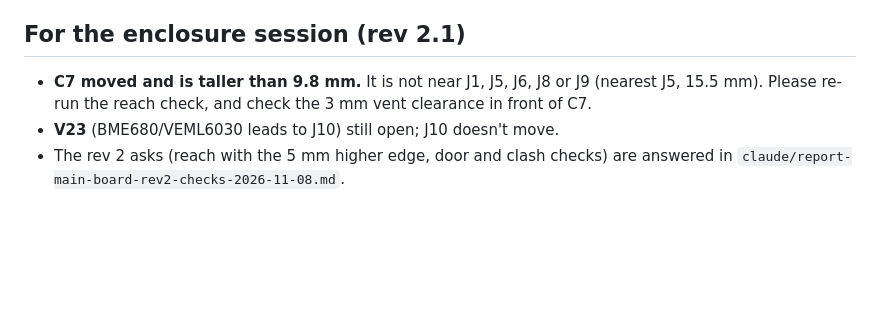
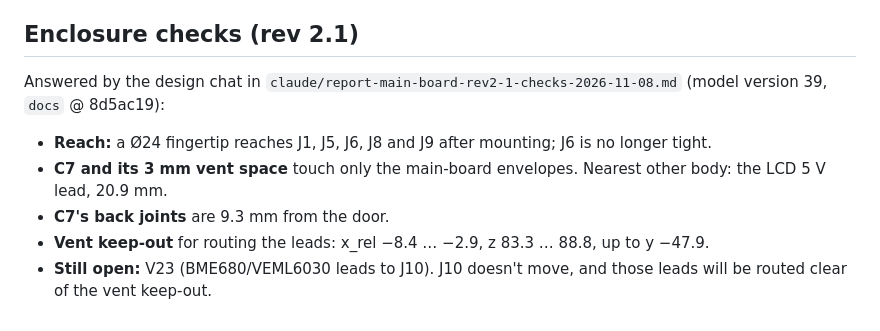
Before and after one commit to neocleous/ha-panel, a Markdown page: hardware/main-board/MAIN_env.md, the part around the change. Drawn GitHub-style; blank space fills up the shorter version.

Commit message:
MAIN_env rev 2.1: record the design chat's C7 checks (reach Ø24 on all five leads, vent clear)
From claude/report-main-board-rev2-1-checks-2026-11-08.md (model v39, 8d5ac19). V23 still open.

Co-Authored-By: Claude Opus 5.5 <noreply@anthropic.com>
Claude-Session: https://claude.ai/code/session_01CLsnQT2xs75Rnv1bP8dfrf

```diff
--- a/hardware/main-board/MAIN_env.md
+++ b/hardware/main-board/MAIN_env.md
@@ -87,9 +87,10 @@ reports it (incl. line width); body from the datasheet.
 - **Electrical:** 11.1 mm from the NID +Vo pin 4 and GND pin 5, as before (11.2 / 8.7 in the old place).
 - **Old place, for the record:** body centre (44.5, 17.4), world (0.5, 66.6).
 
-## For the enclosure session (rev 2.1)
-- **C7 moved and is taller than 9.8 mm.** It is not near J1, J5, J6, J8 or J9 (nearest J5, 15.5 mm). Please re-run the
-  reach check, and check the 3 mm vent clearance in front of C7.
-- **V23** (BME680/VEML6030 leads to J10) still open; J10 doesn't move.
-- The rev 2 asks (reach with the 5 mm higher edge, door and clash checks) are answered in
-  `claude/report-main-board-rev2-checks-2026-11-08.md`.
+## Enclosure checks (rev 2.1)
+Answered by the design chat in `claude/report-main-board-rev2-1-checks-2026-11-08.md` (model version 39, `docs` @ 8d5ac19):
+- **Reach:** a Ø24 fingertip reaches J1, J5, J6, J8 and J9 after mounting; J6 is no longer tight.
+- **C7 and its 3 mm vent space** touch only the main-board envelopes. Nearest other body: the LCD 5 V lead, 20.9 mm.
+- **C7's back joints** are 9.3 mm from the door.
+- **Vent keep-out** for routing the leads: x_rel −8.4 … −2.9, z 83.3 … 88.8, up to y −47.9.
+- **Still open:** V23 (BME680/VEML6030 leads to J10). J10 doesn't move, and those leads will be routed clear of the vent keep-out.
```
